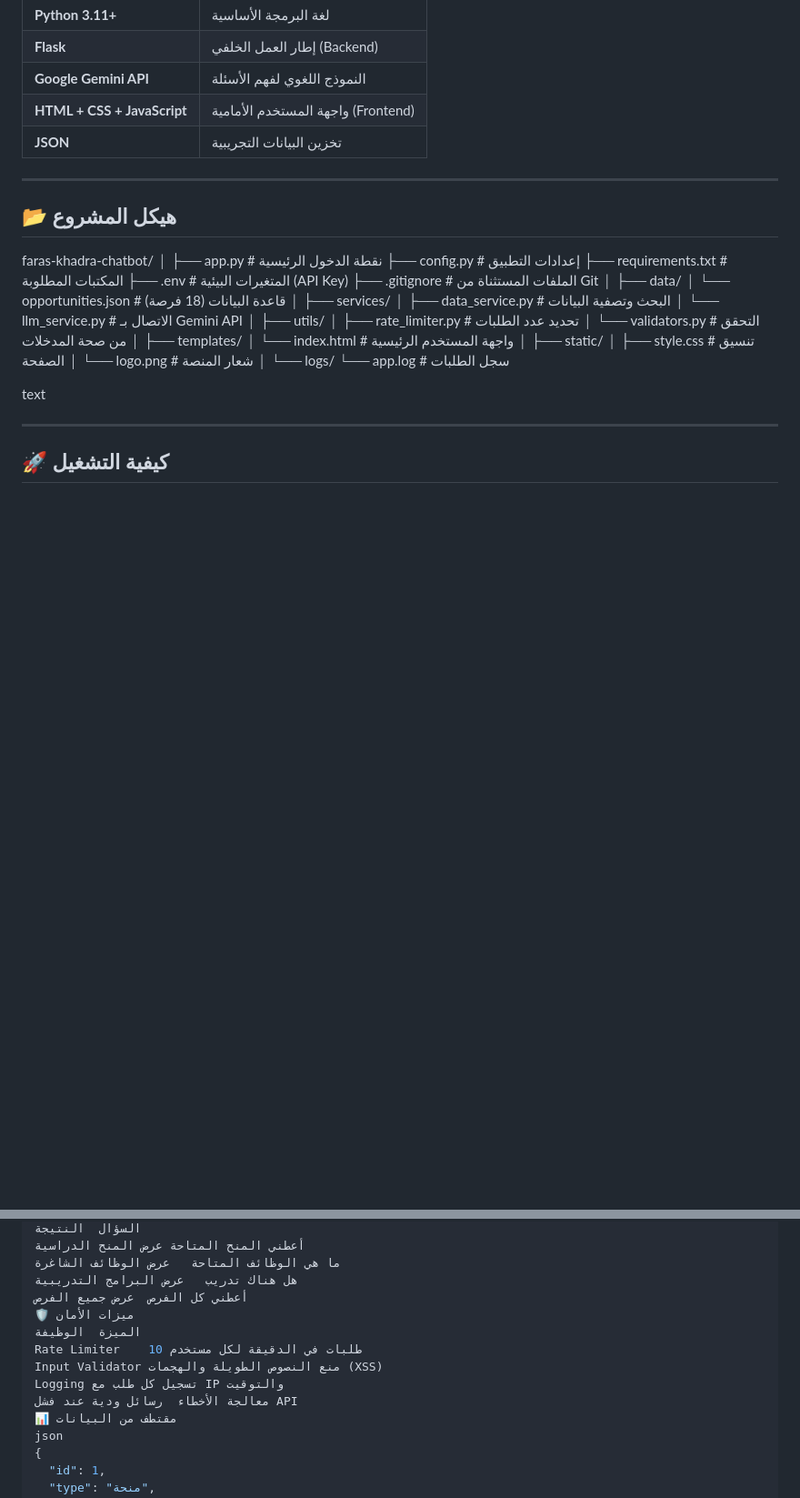
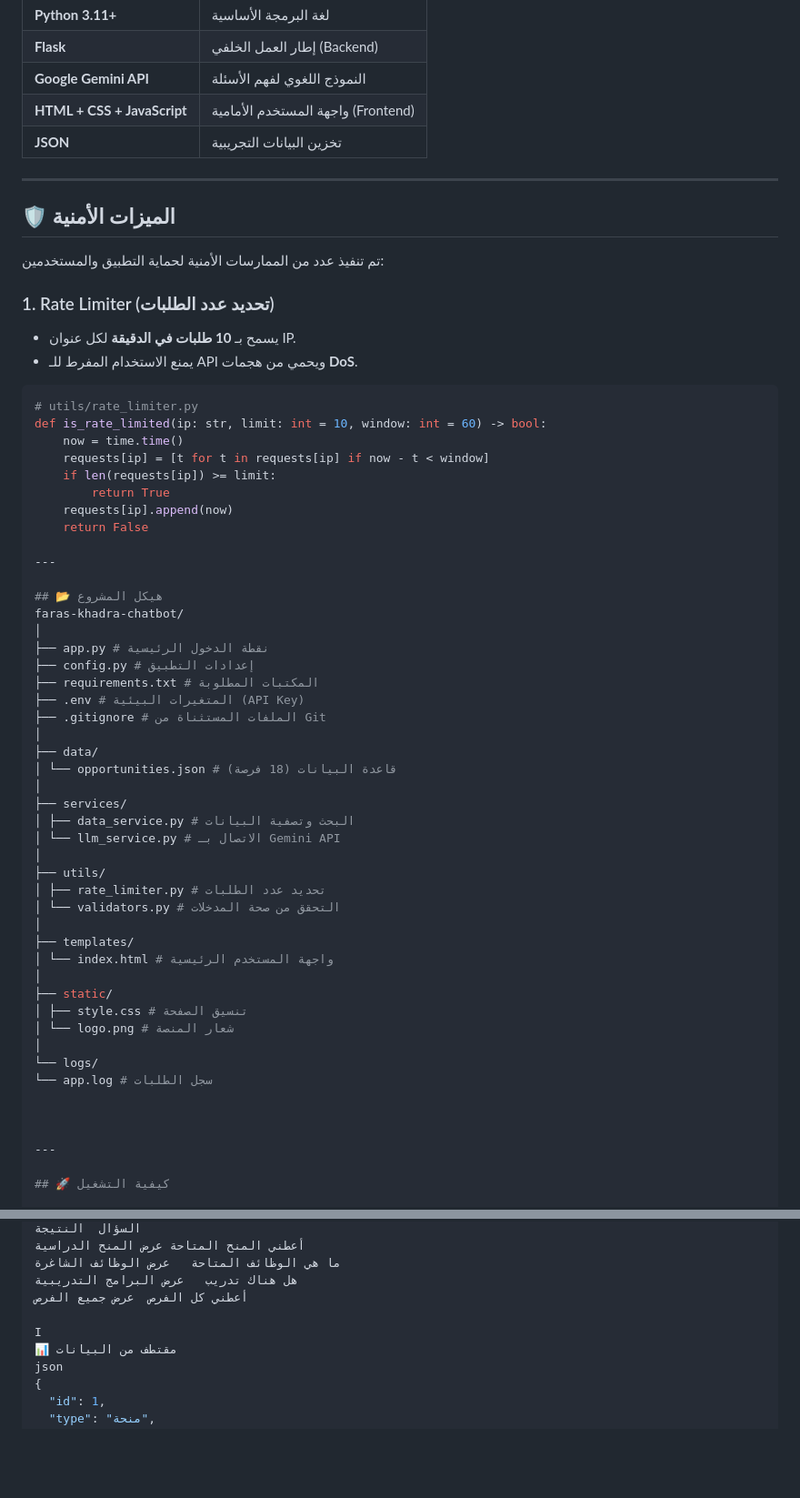
Before and after one commit to abdulrahmanalsalfy/faras-khadra-chatbot, a Markdown page: README.md, 2 parts joined by grey strips. Shown at 91% size. Rendered like a GitHub page; blank space fills up the shorter version.

````diff
--- a/README.md
+++ b/README.md
@@ -23,6 +23,26 @@
 | **Google Gemini API** | النموذج اللغوي لفهم الأسئلة |
 | **HTML + CSS + JavaScript** | واجهة المستخدم الأمامية (Frontend) |
 | **JSON** | تخزين البيانات التجريبية |
+
+---
+
+## 🛡️ الميزات الأمنية
+
+تم تنفيذ عدد من الممارسات الأمنية لحماية التطبيق والمستخدمين:
+
+### 1. Rate Limiter (تحديد عدد الطلبات)
+- يسمح بـ **10 طلبات في الدقيقة** لكل عنوان IP.
+- يمنع الاستخدام المفرط للـ API ويحمي من هجمات **DoS**.
+
+```python
+# utils/rate_limiter.py
+def is_rate_limited(ip: str, limit: int = 10, window: int = 60) -> bool:
+    now = time.time()
+    requests[ip] = [t for t in requests[ip] if now - t < window]
+    if len(requests[ip]) >= limit:
+        return True
+    requests[ip].append(now)
+    return False
 
 ---
 
@@ -56,7 +76,7 @@ faras-khadra-chatbot/
 └── logs/
 └── app.log # سجل الطلبات
 
-text
+
 
 ---
 
@@ -105,12 +125,8 @@ http://127.0.0.1:5000
 ما هي الوظائف المتاحة	عرض الوظائف الشاغرة
 هل هناك تدريب	عرض البرامج التدريبية
 أعطني كل الفرص	عرض جميع الفرص
-🛡️ ميزات الأمان
-الميزة	الوظيفة
-Rate Limiter	10 طلبات في الدقيقة لكل مستخدم
-Input Validator	منع النصوص الطويلة والهجمات (XSS)
-Logging	تسجيل كل طلب مع IP والتوقيت
-معالجة الأخطاء	رسائل ودية عند فشل API
+
+I
 📊 مقتطف من البيانات
 json
 {
````
